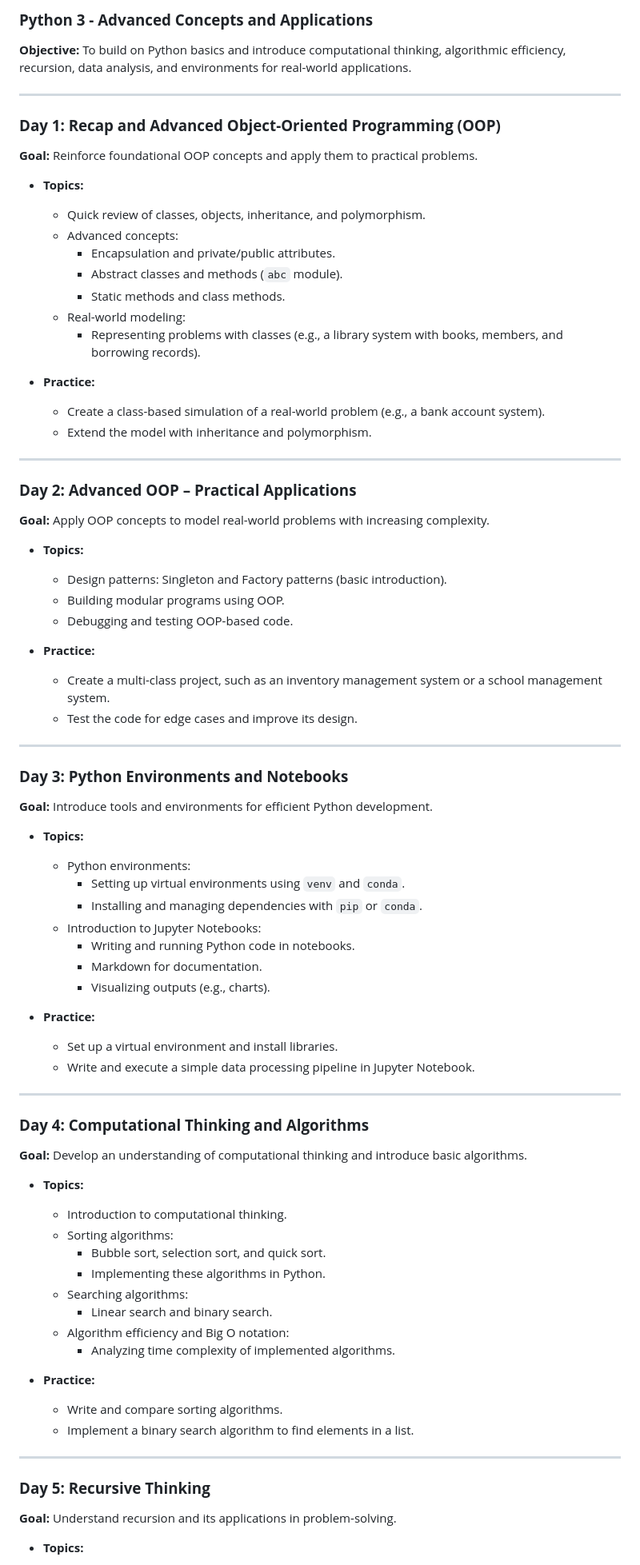
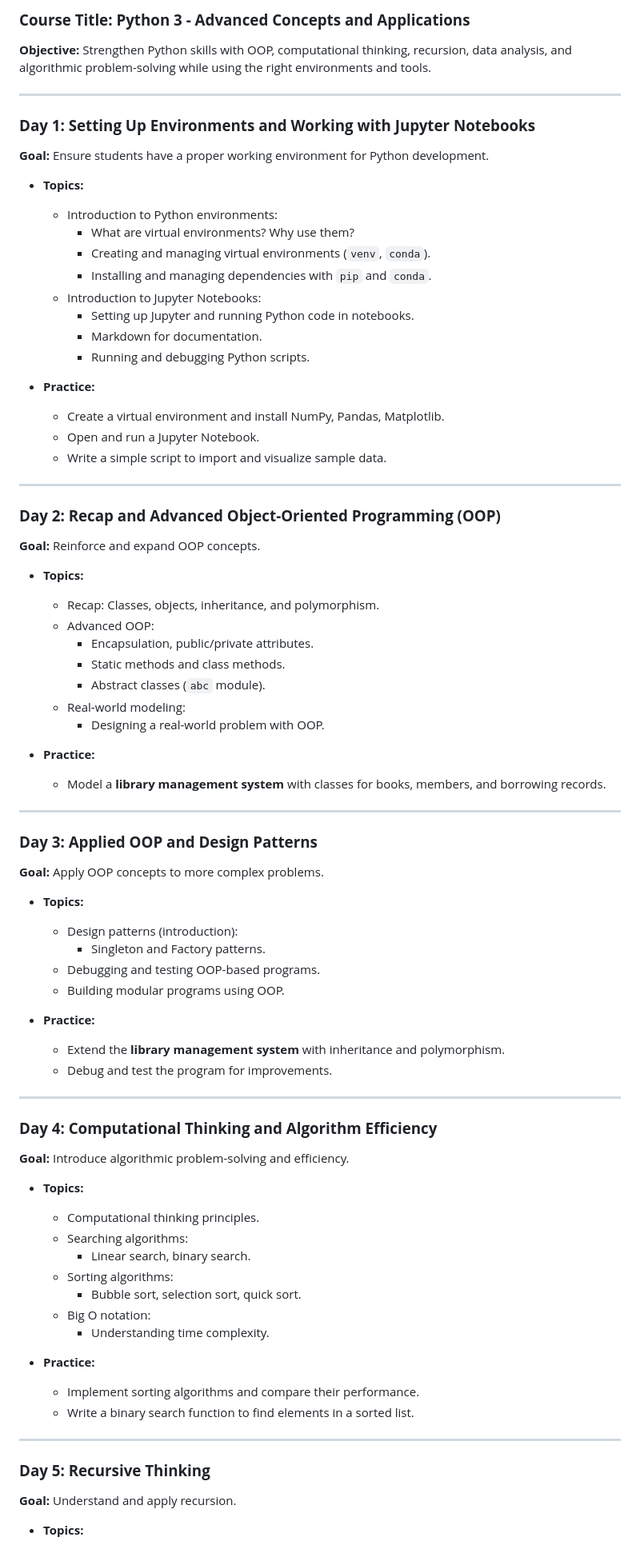
Before and after one commit to hussamalafandi/python-course-3, a Markdown page: plan.md, the part around the change printed below. Shown: that part at 80% size. Rendered like a GitHub page.

Commit message:
Setup environments on the first day

```diff
--- a/plan.md
+++ b/plan.md
@@ -1,80 +1,80 @@
-
-### **Python 3 - Advanced Concepts and Applications**
-**Objective:** To build on Python basics and introduce computational thinking, algorithmic efficiency, recursion, data analysis, and environments for real-world applications.
+### **Course Title: Python 3 - Advanced Concepts and Applications**
+**Objective:** Strengthen Python skills with OOP, computational thinking, recursion, data analysis, and algorithmic problem-solving while using the right environments and tools.
 
 ---
 
-### **Day 1: Recap and Advanced Object-Oriented Programming (OOP)**
-**Goal:** Reinforce foundational OOP concepts and apply them to practical problems.
+### **Day 1: Setting Up Environments and Working with Jupyter Notebooks**
+**Goal:** Ensure students have a proper working environment for Python development.
 
 - **Topics:**
-  - Quick review of classes, objects, inheritance, and polymorphism.
-  - Advanced concepts:
-    - Encapsulation and private/public attributes.
-    - Abstract classes and methods (`abc` module).
-    - Static methods and class methods.
-  - Real-world modeling:
-    - Representing problems with classes (e.g., a library system with books, members, and borrowing records).
+  - Introduction to Python environments:
+    - What are virtual environments? Why use them?
+    - Creating and managing virtual environments (`venv`, `conda`).
+    - Installing and managing dependencies with `pip` and `conda`.
+  - Introduction to Jupyter Notebooks:
+    - Setting up Jupyter and running Python code in notebooks.
+    - Markdown for documentation.
+    - Running and debugging Python scripts.
 
 - **Practice:**
-  - Create a class-based simulation of a real-world problem (e.g., a bank account system).
-  - Extend the model with inheritance and polymorphism.
+  - Create a virtual environment and install NumPy, Pandas, Matplotlib.
+  - Open and run a Jupyter Notebook.
+  - Write a simple script to import and visualize sample data.
 
 ---
 
-### **Day 2: Advanced OOP – Practical Applications**
-**Goal:** Apply OOP concepts to model real-world problems with increasing complexity.
+### **Day 2: Recap and Advanced Object-Oriented Programming (OOP)**
+**Goal:** Reinforce and expand OOP concepts.
 
 - **Topics:**
-  - Design patterns: Singleton and Factory patterns (basic introduction).
-  - Building modular programs using OOP.
-  - Debugging and testing OOP-based code.
+  - Recap: Classes, objects, inheritance, and polymorphism.
+  - Advanced OOP:
+    - Encapsulation, public/private attributes.
+    - Static methods and class methods.
+    - Abstract classes (`abc` module).
+  - Real-world modeling:
+    - Designing a real-world problem with OOP.
 
 - **Practice:**
-  - Create a multi-class project, such as an inventory management system or a school management system.
-  - Test the code for edge cases and improve its design.
+  - Model a **library management system** with classes for books, members, and borrowing records.
 
 ---
 
-### **Day 3: Python Environments and Notebooks**
-**Goal:** Introduce tools and environments for efficient Python development.
+### **Day 3: Applied OOP and Design Patterns**
+**Goal:** Apply OOP concepts to more complex problems.
 
 - **Topics:**
-  - Python environments:
-    - Setting up virtual environments using `venv` and `conda`.
-    - Installing and managing dependencies with `pip` or `conda`.
-  - Introduction to Jupyter Notebooks:
-    - Writing and running Python code in notebooks.
-    - Markdown for documentation.
-    - Visualizing outputs (e.g., charts).
+  - Design patterns (introduction):
+    - Singleton and Factory patterns.
+  - Debugging and testing OOP-based programs.
+  - Building modular programs using OOP.
 
 - **Practice:**
-  - Set up a virtual environment and install libraries.
-  - Write and execute a simple data processing pipeline in Jupyter Notebook.
+  - Extend the **library management system** with inheritance and polymorphism.
+  - Debug and test the program for improvements.
 
 ---
 
-### **Day 4: Computational Thinking and Algorithms**
-**Goal:** Develop an understanding of computational thinking and introduce basic algorithms.
+### **Day 4: Computational Thinking and Algorithm Efficiency**
+**Goal:** Introduce algorithmic problem-solving and efficiency.
 
 - **Topics:**
-  - Introduction to computational thinking.
+  - Computational thinking principles.
+  - Searching algorithms:
+    - Linear search, binary search.
   - Sorting algorithms:
-    - Bubble sort, selection sort, and quick sort.
-    - Implementing these algorithms in Python.
-  - Searching algorithms:
-    - Linear search and binary search.
-  - Algorithm efficiency and Big O notation:
-    - Analyzing time complexity of implemented algorithms.
+    - Bubble sort, selection sort, quick sort.
+  - Big O notation:
+    - Understanding time complexity.
 
 - **Practice:**
-  - Write and compare sorting algorithms.
-  - Implement a binary search algorithm to find elements in a list.
+  - Implement sorting algorithms and compare their performance.
+  - Write a binary search function to find elements in a sorted list.
 
 ---
 
 ### **Day 5: Recursive Thinking**
-**Goal:** Understand recursion and its applications in problem-solving.
+**Goal:** Understand and apply recursion.
 
 - **Topics:**
   - Basics of recursion:
```
Also changed, not shown: other parts of plan.md (+41 -41 lines).
